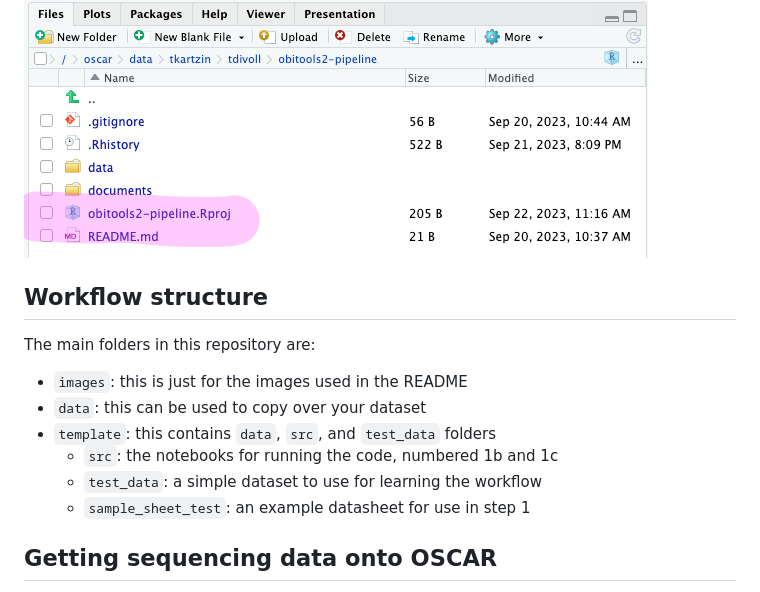
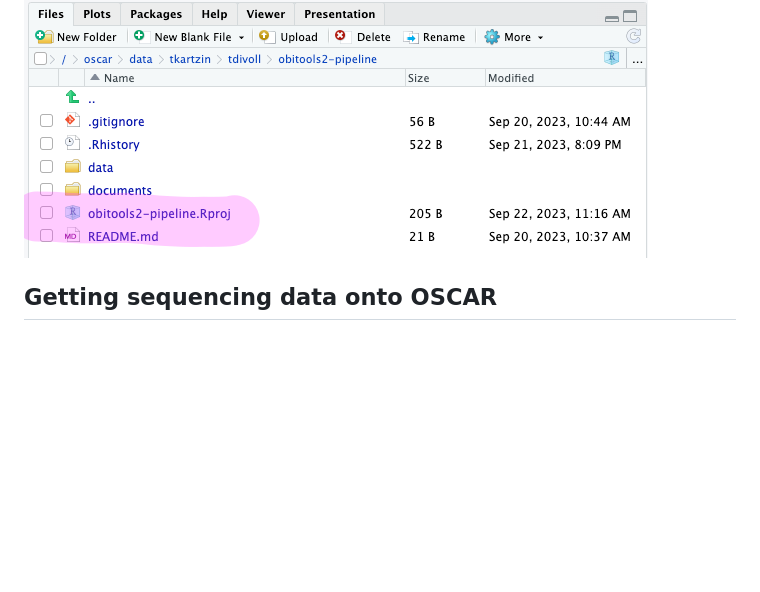
Before and after one commit to trklab-metabarcoding/obitools2-preprocessing-pipeline, a Markdown page: README.md, the part around the change. Rendered like a GitHub page; blank space fills up the shorter version.

Commit message:
removed workflow structure from readme

```diff
--- a/README.md
+++ b/README.md
@@ -40,17 +40,6 @@ Option #1 is recommended for this use case, and allows us to choose a newer vers
 - [ ] Double-click the `.obitools2-pipeline.Rproj` file to set the project working directory. All of the notebooks are built from this working directory.
 
 ![Rproj example](images/Rproj-example.png)
-
-
-## Workflow structure
-
-The main folders in this repository are:
-- `images`: this is just for the images used in the README
-- `data`: this can be used to copy over your dataset
-- `template`: this contains `data`, `src`, and `test_data` folders
-  - `src`: the notebooks for running the code, numbered 1b and 1c
-  - `test_data`: a simple dataset to use for learning the workflow
-  - `sample_sheet_test`: an example datasheet for use in step 1
 
 
 ## Getting sequencing data onto OSCAR
```
